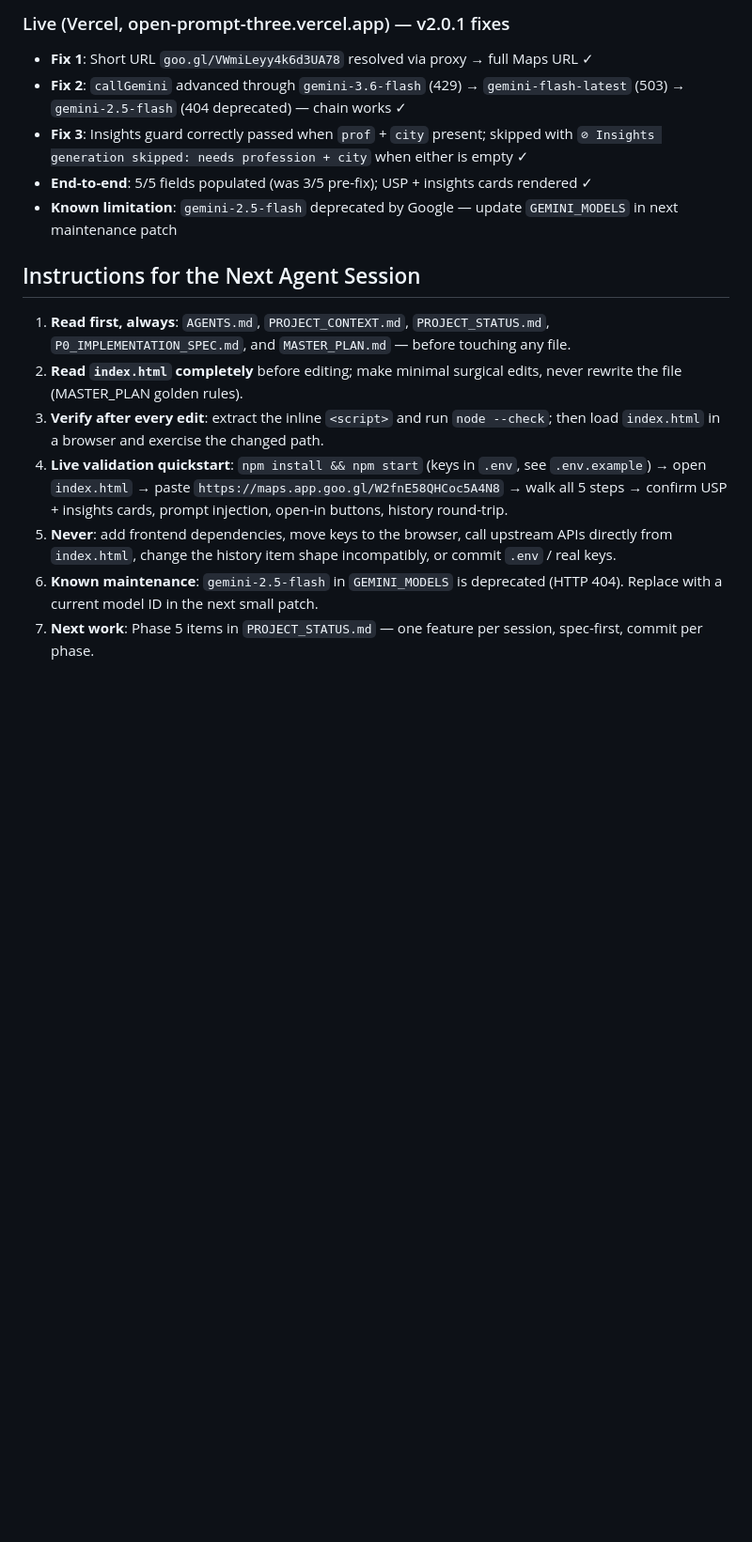
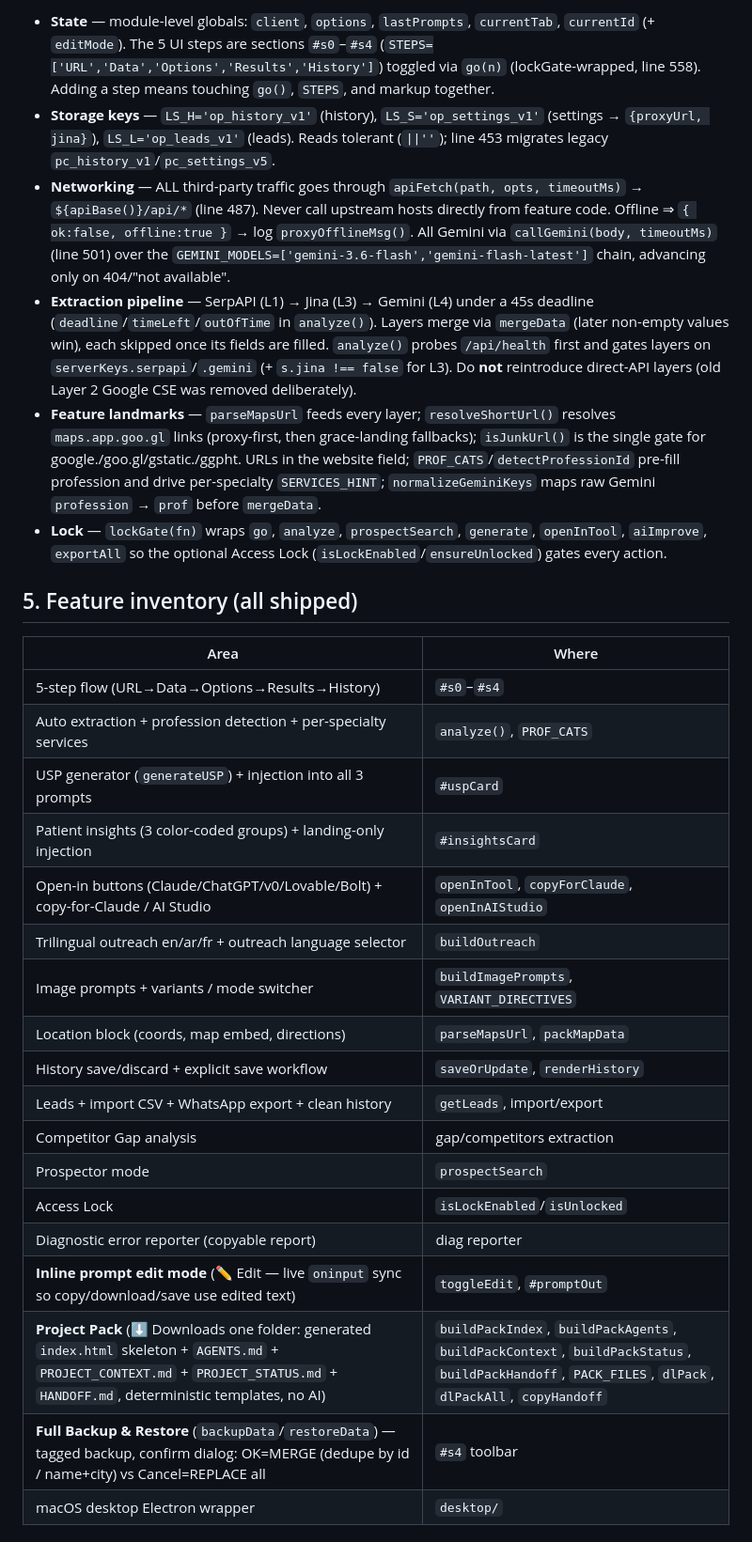
Before and after one commit to adfusiondev/OpenPrompt, a Markdown page: HANDOFF.md, the part around one of its changes. Shown at 94% size. Rendered like a GitHub page; blank space fills up the shorter version.

```diff
--- a/HANDOFF.md
+++ b/HANDOFF.md
@@ -46,27 +49,44 @@ trilingual outreach branches untouched, DOM-safe rendering (`createElement` +
 
-### Live (Vercel, open-prompt-three.vercel.app) — v2.0.1 fixes
-- **Fix 1**: Short URL `goo.gl/VWmiLeyy4k6d3UA78` resolved via proxy → full Maps URL ✓
-- **Fix 2**: `callGemini` advanced through `gemini-3.6-flash` (429) → `gemini-flash-latest` (503) → `gemini-2.5-flash` (404 deprecated) — chain works ✓
-- **Fix 3**: Insights guard correctly passed when `prof` + `city` present; skipped with `⊘ Insights generation skipped: needs profession + city` when either is empty ✓
-- **End-to-end**: 5/5 fields populated (was 3/5 pre-fix); USP + insights cards rendered ✓
-- **Known limitation**: `gemini-2.5-flash` deprecated by Google — update `GEMINI_MODELS` in next maintenance patch
+- **State** — module-level globals: `client`, `options`, `lastPrompts`, `currentTab`, `currentId` (+ `editMode`).
+  The 5 UI steps are sections `#s0`–`#s4` (`STEPS=['URL','Data','Options','Results','History']`)
+  toggled via `go(n)` (lockGate-wrapped, line 558). Adding a step means touching `go()`, `STEPS`, and markup together.
+- **Storage keys** — `LS_H='op_history_v1'` (history), `LS_S='op_settings_v1'` (settings → `{proxyUrl, jina}`),
+  `LS_L='op_leads_v1'` (leads). Reads tolerant (`||''`); line 453 migrates legacy `pc_history_v1`/`pc_settings_v5`.
+- **Networking** — ALL third-party traffic goes through `apiFetch(path, opts, timeoutMs)` → `${apiBase()}/api/*`
+  (line 487). Never call upstream hosts directly from feature code. Offline ⇒ `{ ok:false, offline:true }` → log `proxyOfflineMsg()`.
+  All Gemini via `callGemini(body, timeoutMs)` (line 501) over the `GEMINI_MODELS=['gemini-3.6-flash','gemini-flash-latest']`
+  chain, advancing only on 404/"not available".
+- **Extraction pipeline** — SerpAPI (L1) → Jina (L3) → Gemini (L4) under a 45s deadline
+  (`deadline`/`timeLeft`/`outOfTime` in `analyze()`). Layers merge via `mergeData` (later non-empty values win),
+  each skipped once its fields are filled. `analyze()` probes `/api/health` first and gates layers on `serverKeys.serpapi`/`.gemini`
+  (+ `s.jina !== false` for L3). Do **not** reintroduce direct-API layers (old Layer 2 Google CSE was removed deliberately).
+- **Feature landmarks** — `parseMapsUrl` feeds every layer; `resolveShortUrl()` resolves `maps.app.goo.gl` links
+  (proxy-first, then grace-landing fallbacks); `isJunkUrl()` is the single gate for google./goo.gl/gstatic./ggpht.
+  URLs in the website field; `PROF_CATS`/`detectProfessionId` pre-fill profession and drive per-specialty
+  `SERVICES_HINT`; `normalizeGeminiKeys` maps raw Gemini `profession` → `prof` before `mergeData`.
+- **Lock** — `lockGate(fn)` wraps `go`, `analyze`, `prospectSearch`, `generate`, `openInTool`, `aiImprove`, `exportAll`
+  so the optional Access Lock (`isLockEnabled`/`ensureUnlocked`) gates every action.
 
-## Instructions for the Next Agent Session
+## 5. Feature inventory (all shipped)
 
-1. **Read first, always**: `AGENTS.md`, `PROJECT_CONTEXT.md`, `PROJECT_STATUS.md`,
-   `P0_IMPLEMENTATION_SPEC.md`, and `MASTER_PLAN.md` — before touching any file.
-2. **Read `index.html` completely** before editing; make minimal surgical edits,
-   never rewrite the file (MASTER_PLAN golden rules).
-3. **Verify after every edit**: extract the inline `<script>` and run `node --check`;
-   then load `index.html` in a browser and exercise the changed path.
-4. **Live validation quickstart**:
-   `npm install && npm start` (keys in `.env`, see `.env.example`) → open `index.html`
-   → paste `https://maps.app.goo.gl/W2fnE58QHCoc5A4N8` → walk all 5 steps →
-   confirm USP + insights cards, prompt injection, open-in buttons, history round-trip.
-5. **Never**: add frontend dependencies, move keys to the browser, call upstream
-   APIs directly from `index.html`, change the history item shape incompatibly,
-   or commit `.env` / real keys.
-6. **Known maintenance**: `gemini-2.5-flash` in `GEMINI_MODELS` is deprecated (HTTP 404).
-   Replace with a current model ID in the next small patch.
-7. **Next work**: Phase 5 items in `PROJECT_STATUS.md` — one feature per session,
-   spec-first, commit per phase.
+| Area | Where |
+|---|---|
+| 5-step flow (URL→Data→Options→Results→History) | `#s0`–`#s4` |
+| Auto extraction + profession detection + per-specialty services | `analyze()`, `PROF_CATS` |
+| USP generator (`generateUSP`) + injection into all 3 prompts | `#uspCard` |
+| Patient insights (3 color-coded groups) + landing-only injection | `#insightsCard` |
+| Open-in buttons (Claude/ChatGPT/v0/Lovable/Bolt) + copy-for-Claude / AI Studio | `openInTool`, `copyForClaude`, `openInAIStudio` |
+| Trilingual outreach en/ar/fr + outreach language selector | `buildOutreach` |
+| Image prompts + variants / mode switcher | `buildImagePrompts`, `VARIANT_DIRECTIVES` |
+| Location block (coords, map embed, directions) | `parseMapsUrl`, `packMapData` |
+| History save/discard + explicit save workflow | `saveOrUpdate`, `renderHistory` |
+| Leads + import CSV + WhatsApp export + clean history | `getLeads`, import/export |
+| Competitor Gap analysis | gap/competitors extraction |
+| Prospector mode | `prospectSearch` |
+| Access Lock | `isLockEnabled`/`isUnlocked` |
+| Diagnostic error reporter (copyable report) | diag reporter |
+| **Inline prompt edit mode** (✏️ Edit — live `oninput` sync so copy/download/save use edited text) | `toggleEdit`, `#promptOut` |
+| **Project Pack** (⬇ Downloads one folder: generated `index.html` skeleton + `AGENTS.md` + `PROJECT_CONTEXT.md` + `PROJECT_STATUS.md` + `HANDOFF.md`, deterministic templates, no AI) | `buildPackIndex`, `buildPackAgents`, `buildPackContext`, `buildPackStatus`, `buildPackHandoff`, `PACK_FILES`, `dlPack`, `dlPackAll`, `copyHandoff` |
+| **Full Backup & Restore** (`backupData`/`restoreData`) — tagged backup, confirm dialog: OK=MERGE (dedupe by id / name+city) vs Cancel=REPLACE all | `#s4` toolbar |
+| macOS desktop Electron wrapper | `desktop/` |
+
```
Also changed, not shown: other parts of HANDOFF.md (+57 -33 lines).
